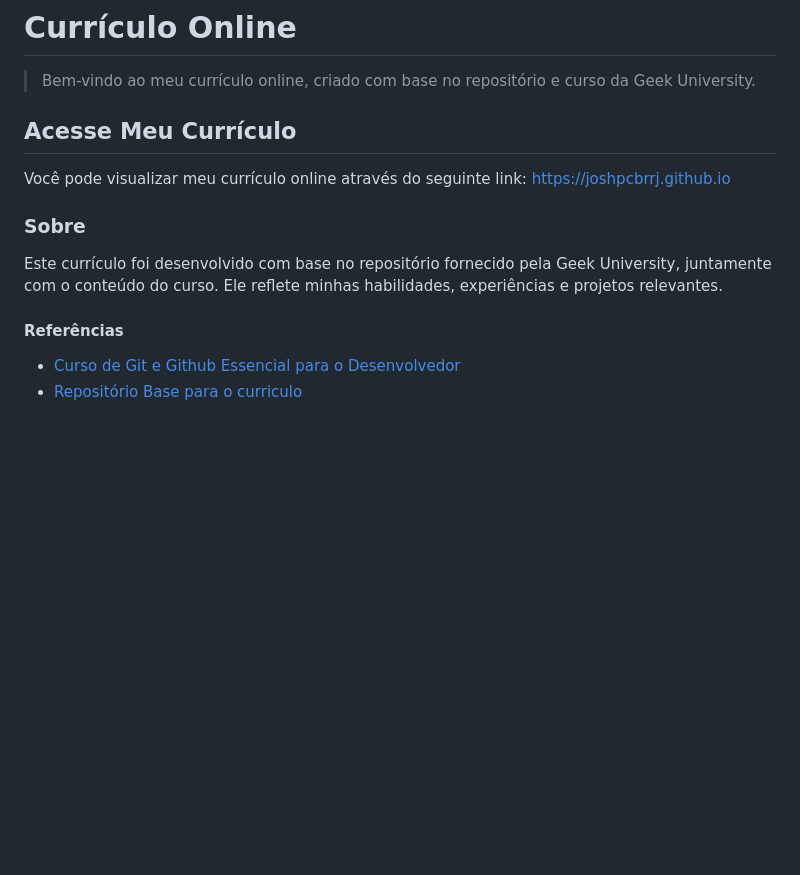
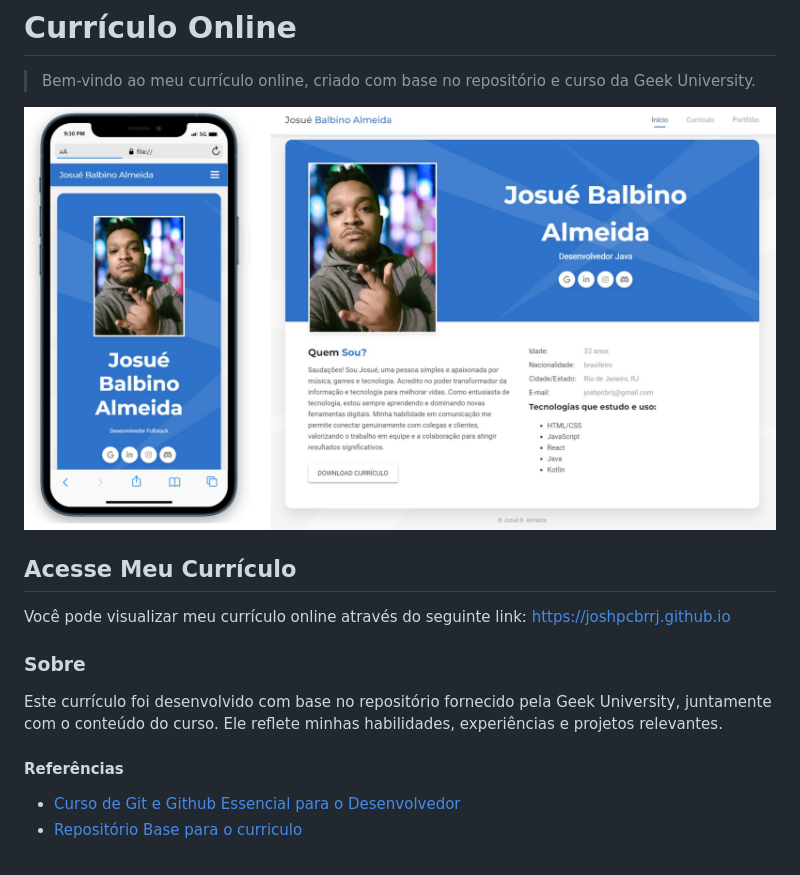
Before and after one commit to Joshpcbrrj/Joshpcbrrj.github.io, a Markdown page: README.md, the part around the change. Rendered like a GitHub page; pictures changed too: images/Foto_projeto.jpg (added); blank space fills up the shorter version.

Commit message:
Inclusão de foto do projeto no Readme.

```diff
--- a/README.md
+++ b/README.md
@@ -1,6 +1,8 @@
 # Currículo Online
 
 > Bem-vindo ao meu currículo online, criado com base no repositório e curso da Geek University.
+
+<img src="/images/Foto_projeto.jpg" alt="" width="800">
 
 ## Acesse Meu Currículo
 Você pode visualizar meu currículo online através do seguinte link:
@@ -10,7 +12,7 @@ Você pode visualizar meu currículo online através do seguinte link:
 Este currículo foi desenvolvido com base no repositório fornecido pela Geek University, juntamente com o conteúdo do curso. Ele reflete minhas habilidades, experiências e projetos relevantes.
 
 #### Referências
-*  <a href="https://www.udemy.com/course/curso-de-git-e-github-essencial/" target="_blank">Curso de Git e Github Essencial para o Desenvolvedor</a>
+* <a href="https://www.udemy.com/course/curso-de-git-e-github-essencial/" target="_blank">Curso de Git e Github Essencial para o Desenvolvedor</a>
 * <a href="https://github.com/felicityBR/felicitybr.github.io" target="_blank">Repositório Base para o curriculo</a>
 
 <br>
```
